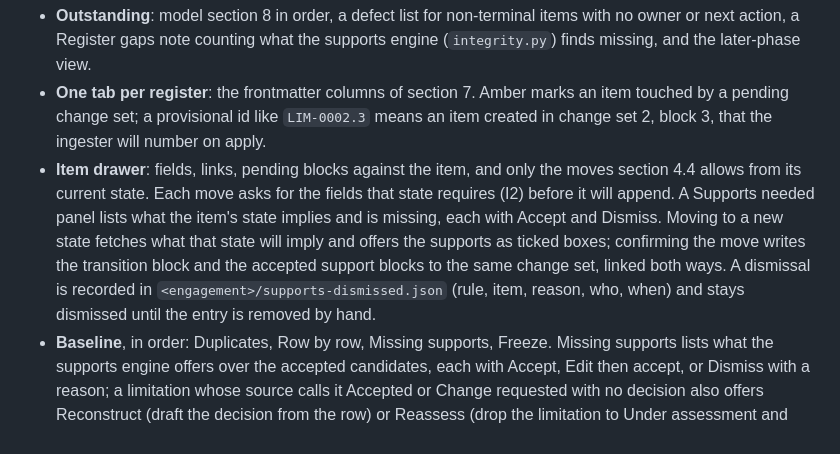
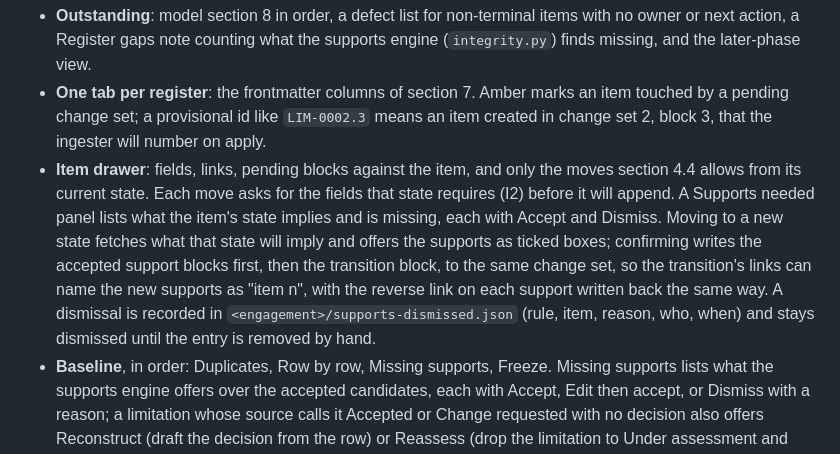
Before and after one commit to snuffpuppet/design-register, a Markdown page: console/README.md, the part around the change. GitHub-like rendering.

Commit message:
Task 10 fix: supports write before the transition, not after
The move dialog writes the ticked support blocks first and the transition
block second, so the transition's links can name the new supports as
"item n". console/README.md and the spec's Live paragraph had the order
reversed.

Co-Authored-By: Claude Fable 5.1 <noreply@anthropic.com>
Claude-Session: https://claude.ai/code/session_018QXcUbcSVrYnYZDWfRRDVo

```diff
--- a/console/README.md
+++ b/console/README.md
@@ -26,7 +26,7 @@ The side navigation is grouped: Source (Baseline, shown only when the engagement
 
 - **Outstanding**: model section 8 in order, a defect list for non-terminal items with no owner or next action, a Register gaps note counting what the supports engine (`integrity.py`) finds missing, and the later-phase view.
 - **One tab per register**: the frontmatter columns of section 7. Amber marks an item touched by a pending change set; a provisional id like `LIM-0002.3` means an item created in change set 2, block 3, that the ingester will number on apply.
-- **Item drawer**: fields, links, pending blocks against the item, and only the moves section 4.4 allows from its current state. Each move asks for the fields that state requires (I2) before it will append. A Supports needed panel lists what the item's state implies and is missing, each with Accept and Dismiss. Moving to a new state fetches what that state will imply and offers the supports as ticked boxes; confirming the move writes the transition block and the accepted support blocks to the same change set, linked both ways. A dismissal is recorded in `<engagement>/supports-dismissed.json` (rule, item, reason, who, when) and stays dismissed until the entry is removed by hand.
+- **Item drawer**: fields, links, pending blocks against the item, and only the moves section 4.4 allows from its current state. Each move asks for the fields that state requires (I2) before it will append. A Supports needed panel lists what the item's state implies and is missing, each with Accept and Dismiss. Moving to a new state fetches what that state will imply and offers the supports as ticked boxes; confirming writes the accepted support blocks first, then the transition block, to the same change set, so the transition's links can name the new supports as "item n", with the reverse link on each support written back the same way. A dismissal is recorded in `<engagement>/supports-dismissed.json` (rule, item, reason, who, when) and stays dismissed until the entry is removed by hand.
 - **Baseline**, in order: Duplicates, Row by row, Missing supports, Freeze. Missing supports lists what the supports engine offers over the accepted candidates, each with Accept, Edit then accept, or Dismiss with a reason; a limitation whose source calls it Accepted or Change requested with no decision also offers Reconstruct (draft the decision from the row) or Reassess (drop the limitation to Under assessment and offer its open item instead). Accepted offers become implied candidates, linked both ways to the item that implied them. Freeze refuses while any failure-level offer is undecided, and `baseline/frozen.md` lists what was implied under "Implied at baseline".
 - **Change sets**: every file under `change-sets/`, its blocks, and the raw markdown.
 - **Weekly SLT report**: gains a "Register gaps" section, one line per rule with a non-zero count.
```
Also changed, not shown: 1 other file.
